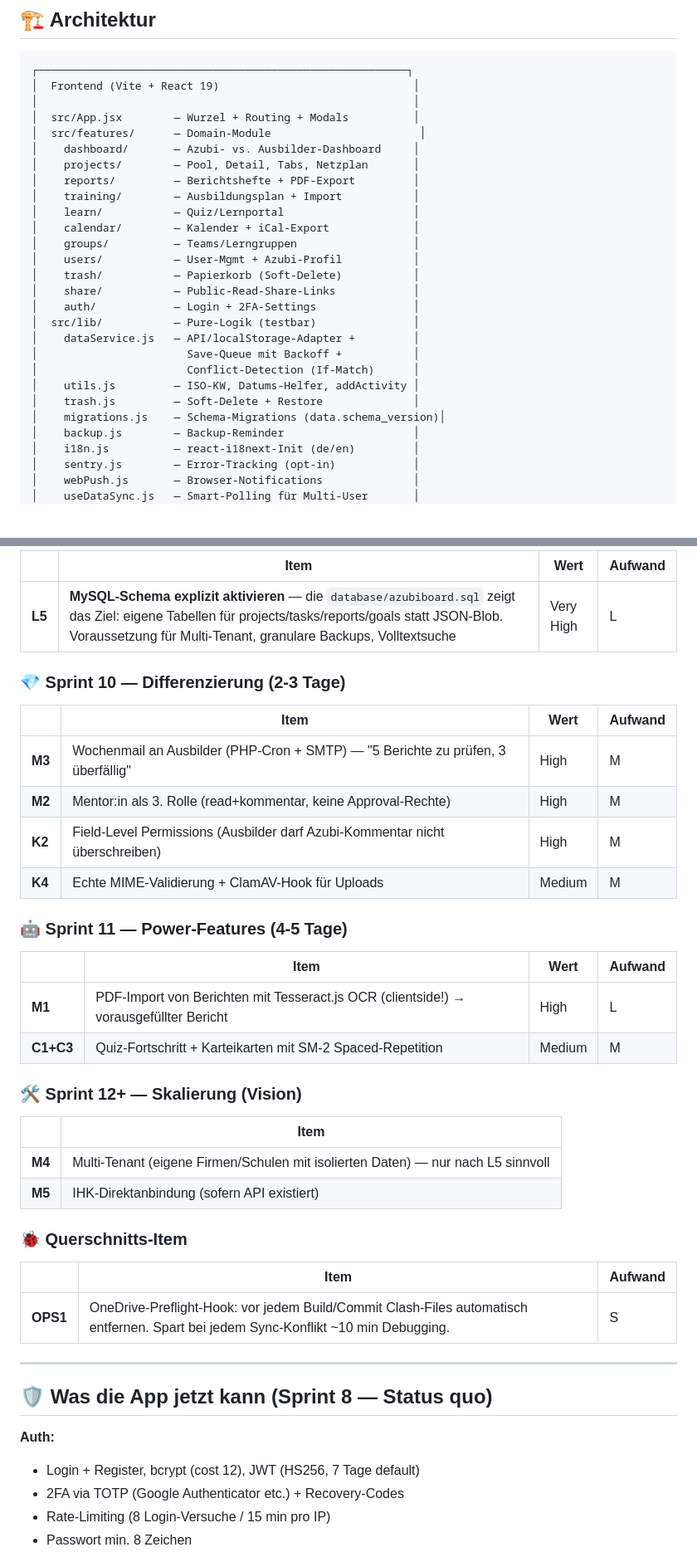
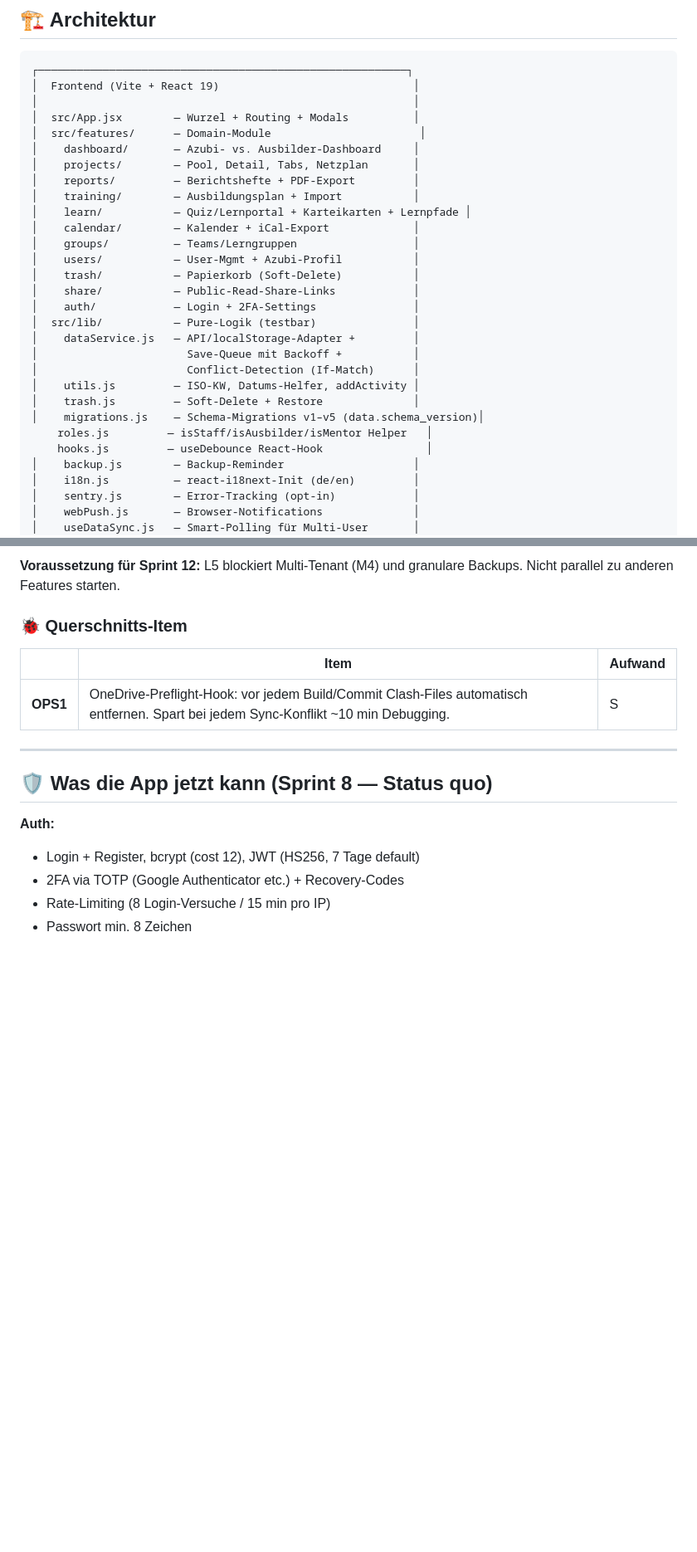
Before and after one commit to OGBullZ/AzubiBoard, a Markdown page: HANDOVER.md, 2 parts joined by grey strips. Shown at 83% size. GitHub-like rendering; blank space fills up the shorter version.

```diff
--- a/HANDOVER.md
+++ b/HANDOVER.md
@@ -69,7 +69,7 @@ npm run build      # produktions-Bundle
 │    projects/        — Pool, Detail, Tabs, Netzplan       │
 │    reports/         — Berichtshefte + PDF-Export         │
 │    training/        — Ausbildungsplan + Import           │
-│    learn/           — Quiz/Lernportal                    │
+│    learn/           — Quiz/Lernportal + Karteikarten + Lernpfade │
 │    calendar/        — Kalender + iCal-Export             │
 │    groups/          — Teams/Lerngruppen                  │
 │    users/           — User-Mgmt + Azubi-Profil           │
@@ -82,7 +82,9 @@ npm run build      # produktions-Bundle
 │                       Conflict-Detection (If-Match)      │
 │    utils.js         — ISO-KW, Datums-Helfer, addActivity │
 │    trash.js         — Soft-Delete + Restore              │
-│    migrations.js    — Schema-Migrations (data.schema_version)│
+│    migrations.js    — Schema-Migrations v1–v5 (data.schema_version)│
+    roles.js         — isStaff/isAusbilder/isMentor Helper   │
+    hooks.js         — useDebounce React-Hook                │
 │    backup.js        — Backup-Reminder                    │
 │    i18n.js          — react-i18next-Init (de/en)         │
 │    sentry.js        — Error-Tracking (opt-in)            │
@@ -177,30 +185,5 @@ Schema steht als Sprint 9 (Item **L5**) in der Roadmap.
 
-| | Item | Wert | Aufwand |
-|---|---|---|---|
-| **L5** | **MySQL-Schema explizit aktivieren** — die `database/azubiboard.sql` zeigt das Ziel: eigene Tabellen für projects/tasks/reports/goals statt JSON-Blob. Voraussetzung für Multi-Tenant, granulare Backups, Volltextsuche | Very High | L |
-
-### 💎 Sprint 10 — Differenzierung (2-3 Tage)
-
-| | Item | Wert | Aufwand |
-|---|---|---|---|
-| **M3** | Wochenmail an Ausbilder (PHP-Cron + SMTP) — "5 Berichte zu prüfen, 3 überfällig" | High | M |
-| **M2** | Mentor:in als 3. Rolle (read+kommentar, keine Approval-Rechte) | High | M |
-| **K2** | Field-Level Permissions (Ausbilder darf Azubi-Kommentar nicht überschreiben) | High | M |
-| **K4** | Echte MIME-Validierung + ClamAV-Hook für Uploads | Medium | M |
-
-### 🤖 Sprint 11 — Power-Features (4-5 Tage)
-
-| | Item | Wert | Aufwand |
-|---|---|---|---|
-| **M1** | PDF-Import von Berichten mit Tesseract.js OCR (clientside!) → vorausgefüllter Bericht | High | L |
-| **C1+C3** | Quiz-Fortschritt + Karteikarten mit SM-2 Spaced-Repetition | Medium | M |
-
-### 🛠️ Sprint 12+ — Skalierung (Vision)
-
-| | Item |
-|---|---|
-| **M4** | Multi-Tenant (eigene Firmen/Schulen mit isolierten Daten) — nur nach L5 sinnvoll |
-| **M5** | IHK-Direktanbindung (sofern API existiert) |
+**Voraussetzung für Sprint 12:** L5 blockiert Multi-Tenant (M4) und granulare Backups. Nicht parallel zu anderen Features starten.
 
 ### 🐞 Querschnitts-Item
 
```
Also changed, not shown: other parts of HANDOVER.md (+26 -20 lines), ROADMAP.md (+3 -5 lines).
